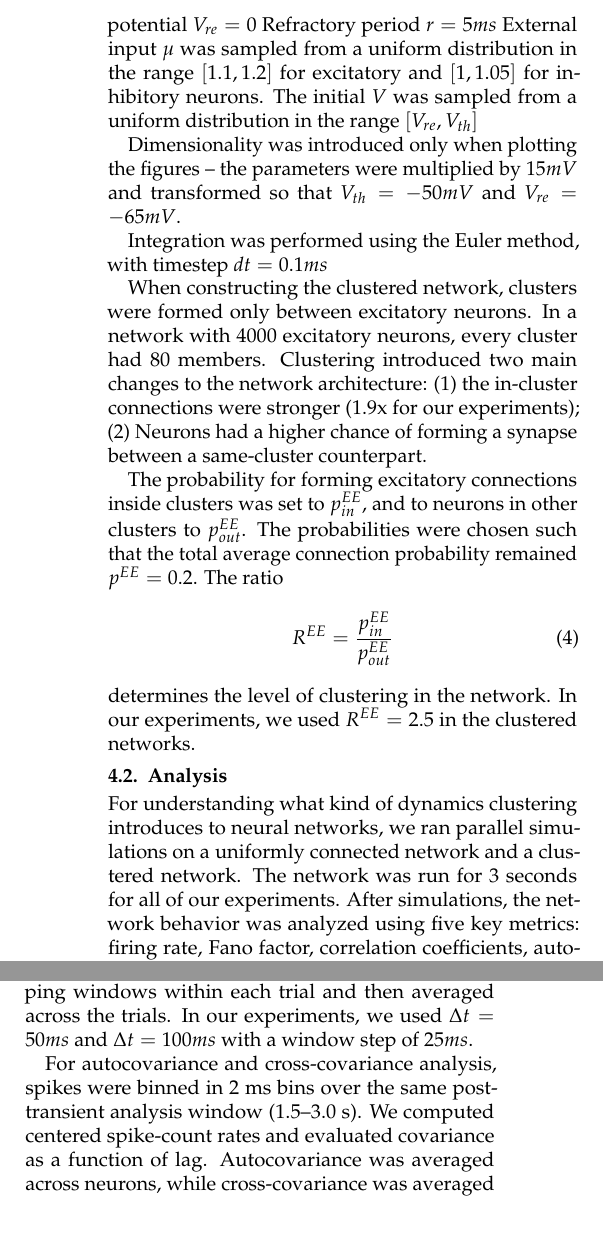
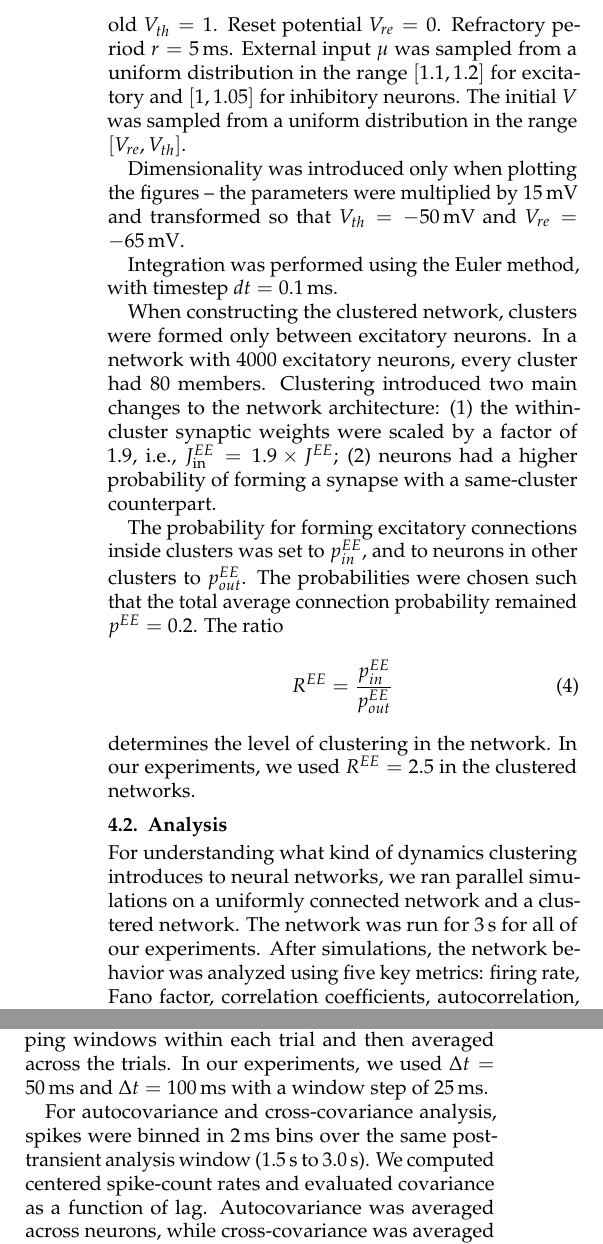
Before and after one commit to arjunpur/clustered-networks, a LaTeX paper (report/main.tex, which reads report/sections/methods.tex): two parts of the columns of page 5 of 5, joined at a grey line, cut so that both start at the same text. Compiled offline with pdfLaTeX.

Commit message:
Fixes to report

```diff
--- a/report/main.tex
+++ b/report/main.tex
@@ -45,6 +45,10 @@
 % ============================================================================
 \usepackage{amsmath}
 \usepackage{amssymb}
+\usepackage{siunitx}
+\DeclareSIUnit{\ms}{ms}
+\DeclareSIUnit{\mV}{mV}
+\DeclareSIUnit{\s}{s}
 
 % ============================================================================
 % References and Links
@@ -78,9 +82,8 @@
 \title{\textbf{Slow Dynamics and High Variability in Clustered Networks}\\[0.5ex]
        \large Reproduction of Litwin-Kumar and Doiron (2012)}
 \author{Arjun Puri$^{*}$ \and Johan Kirikal$^{*}$ \and Shuo Wang$^{*}$
-        \thanks{$^{*}$Berlin Center for Computational Neuroscience;
-        authors listed in alphabetical order}}
-\date{\today}
+        \thanks{$^{*}$Berlin Center for Computational Neuroscience}}
+\date{February 11, 2026}
 \raggedbottom
 
 % ============================================================================
--- a/report/sections/methods.tex
+++ b/report/sections/methods.tex
@@ -38,3 +34,0 @@ $\tau_2 = 3ms$ for excitatory or $2ms$ for inhibitory neurons.
-Spike threshold $V_{th} = 1$
-Reset potential $V_{re} = 0$
-Refractory period $r = 5ms$
@@ -41,11 +38,14 @@ Refractory period $r = 5ms$
+Spike threshold $V_{th} = 1$.
+Reset potential $V_{re} = 0$.
+Refractory period $r = \SI{5}{\ms}$.
 External input $\mu$ was sampled from a uniform distribution in the range $[1.1,1.2]$ for excitatory and $[1,1.05]$ for inhibitory neurons.
-The initial $V$ was sampled from a uniform distribution in the range $[V_{re}, V_{th}]$
+The initial $V$ was sampled from a uniform distribution in the range $[V_{re}, V_{th}]$.
 
-Dimensionality was introduced only when plotting the figures – the parameters were multiplied by $15mV$ and transformed so that $V_{th} = -50mV$ and $V_{re} = -65mV$.
+Dimensionality was introduced only when plotting the figures -- the parameters were multiplied by $\SI{15}{\mV}$ and transformed so that $V_{th} = \SI{-50}{\mV}$ and $V_{re} = \SI{-65}{\mV}$.
 
-Integration was performed using the Euler method, with timestep $dt = 0.1ms$
+Integration was performed using the Euler method, with timestep $dt = \SI{0.1}{\ms}$.
 
-When constructing the clustered network, clusters were formed only between excitatory neurons. In a network with 4000 excitatory neurons, every cluster had 80 members. Clustering introduced two main changes to the network architecture: (1) the in-cluster connections were stronger (1.9x for our experiments); (2) Neurons had a higher chance of forming a synapse between a same-cluster counterpart.
+When constructing the clustered network, clusters were formed only between excitatory neurons. In a network with 4000 excitatory neurons, every cluster had 80 members. Clustering introduced two main changes to the network architecture: (1) the within-cluster synaptic weights were scaled by a factor of 1.9, i.e., $J_{\text{in}}^{EE} = 1.9 \times J^{EE}$; (2) neurons had a higher probability of forming a synapse with a same-cluster counterpart.
 
 The probability for forming excitatory connections inside clusters was set to $p_{in}^{EE}$, and to neurons in other clusters to $p_{out}^{EE}$. The probabilities were chosen such that the total average connection probability remained $p^{EE} = 0.2$. The ratio
 \begin{equation}
@@ -58,7 +58,7 @@ determines the level of clustering in the network. In our experiments, we used $
 \subsection{Analysis}
 \label{sec:analysis}
 
-For understanding what kind of dynamics clustering introduces to neural networks, we ran parallel simulations on a uniformly connected network and a clustered network. The network was run for 3 seconds for all of our experiments. After simulations, the network behavior was analyzed using five key metrics: firing rate, Fano factor, correlation coefficients, autocorrelation, and cross-correlation. For the analysis, we discarded the first 1.5 seconds of the simulation and worked with the rest.
+For understanding what kind of dynamics clustering introduces to neural networks, we ran parallel simulations on a uniformly connected network and a clustered network. The network was run for \SI{3}{\s} for all of our experiments. After simulations, the network behavior was analyzed using five key metrics: firing rate, Fano factor, correlation coefficients, autocorrelation, and cross-correlation. For the analysis, we discarded the first \SI{1.5}{\s} of the simulation and worked with the rest.
 
 Firing rate for neuron i was calculated as
 \begin{equation}
@@ -77,10 +77,10 @@ The correlation coefficients were calculated between neuron pairs. This metric t
 \[
 \rho_{ij} = \frac{Cov(N_i(t,t+\Delta t), N_j(t,t+\Delta t))}{\sqrt{Var(N_i(t,t+\Delta t))Var(N_j(t,t+\Delta t))}}
 \]
-Covariance and variance was calculated on overlapping windows within each trial and then averaged across the trials. In our experiments, we used $\Delta t = 50ms$ and $\Delta t = 100ms$ with a window step of $25ms$.
+Covariance and variance was calculated on overlapping windows within each trial and then averaged across the trials. In our experiments, we used $\Delta t = \SI{50}{\ms}$ and $\Delta t = \SI{100}{\ms}$ with a window step of $\SI{25}{\ms}$.
 
-For autocovariance and cross-covariance analysis, spikes were binned in 2~ms bins over the same post-transient analysis window (1.5--3.0~s). We computed centered spike-count rates and evaluated covariance as a function of lag. Autocovariance was averaged across neurons, while cross-covariance was averaged across sampled neuron pairs (all pairs for the uniform network and within-cluster pairs for the clustered network), then averaged across trials and realizations.
+For autocovariance and cross-covariance analysis, spikes were binned in \SI{2}{\ms} bins over the same post-transient analysis window (\SIrange{1.5}{3.0}{\s}). We computed centered spike-count rates and evaluated covariance as a function of lag. Autocovariance was averaged across neurons, while cross-covariance was averaged across sampled neuron pairs (all pairs for the uniform network and within-cluster pairs for the clustered network), then averaged across trials and realizations.
 
 To evaluate the effect of cluster strength, we varied $R_{EE}$ and computed the corresponding mean Fano factor for each value from repeated simulations. The same Fano-factor pipeline was used, and results were summarized by averaging across excitatory neurons and trials to produce the Fano-factor-versus-$R_{EE}$ curve.
 
-Finally, we investigated how changing the input stimulus $\mu$ influences the network dynamics. For this, we raised the stimulus by a multiplier of 2x for the first cluster (80 neurons). The effect of elevated stimulus on the network was analyzed by calculating the Fano factor over 9 trials as before, but it was calculated for overlapping windows of $250ms$, with a shift of $30ms$, resulting in a time-dependent function for the Fano factor.
+Finally, we investigated how changing the input stimulus $\mu$ influences the network dynamics. For this, we raised the stimulus by a multiplier of 2x for the first cluster (80 neurons). The effect of elevated stimulus on the network was analyzed by calculating the Fano factor over 9 trials as before, but it was calculated for overlapping windows of $\SI{250}{\ms}$, with a shift of $\SI{30}{\ms}$, resulting in a time-dependent function for the Fano factor.
```
Also changed, not shown: report/sections/introduction.tex (+1 -1 lines), report/sections/results.tex (+4 -22 lines), report/sections/methods.tex (8 more changed lines).
